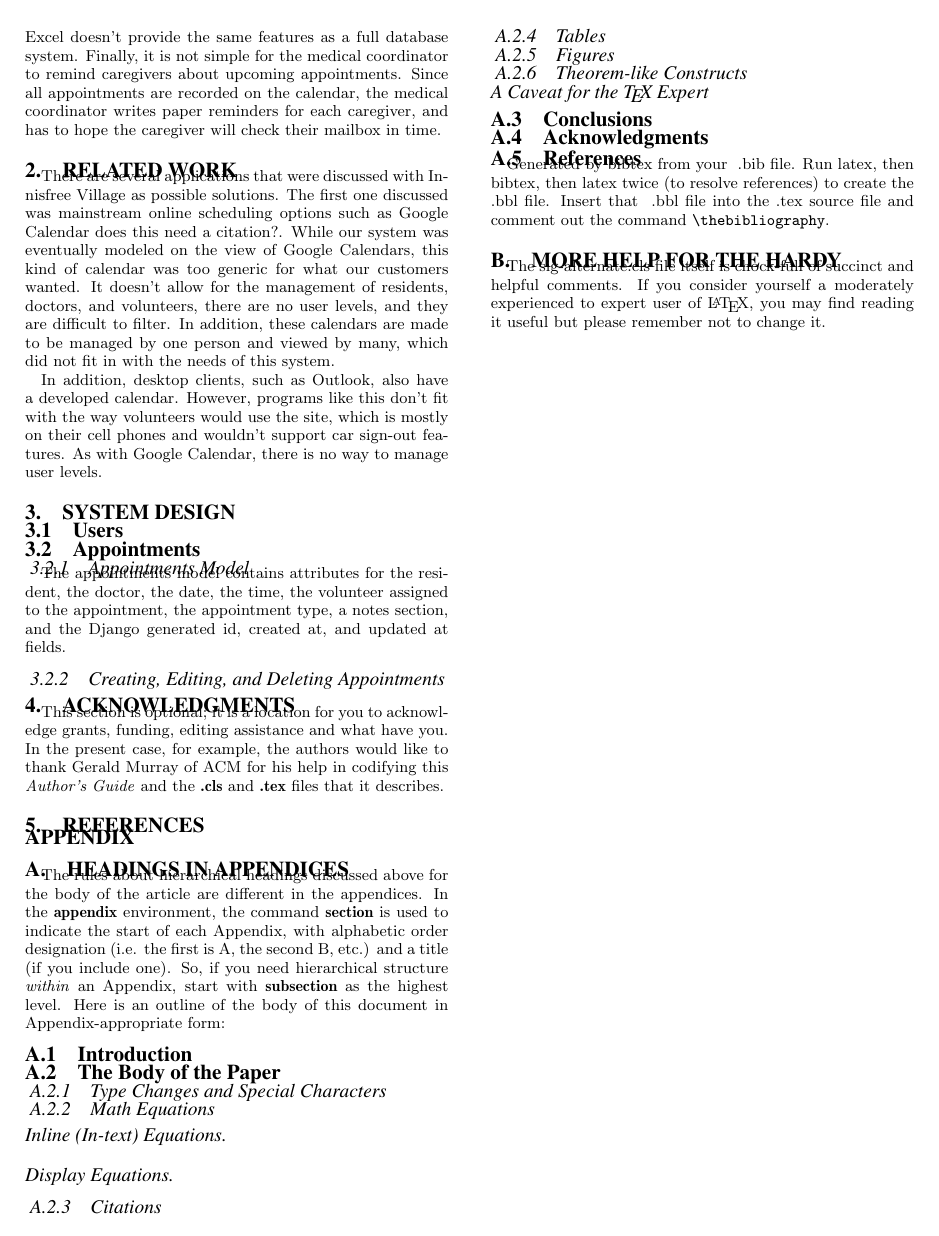
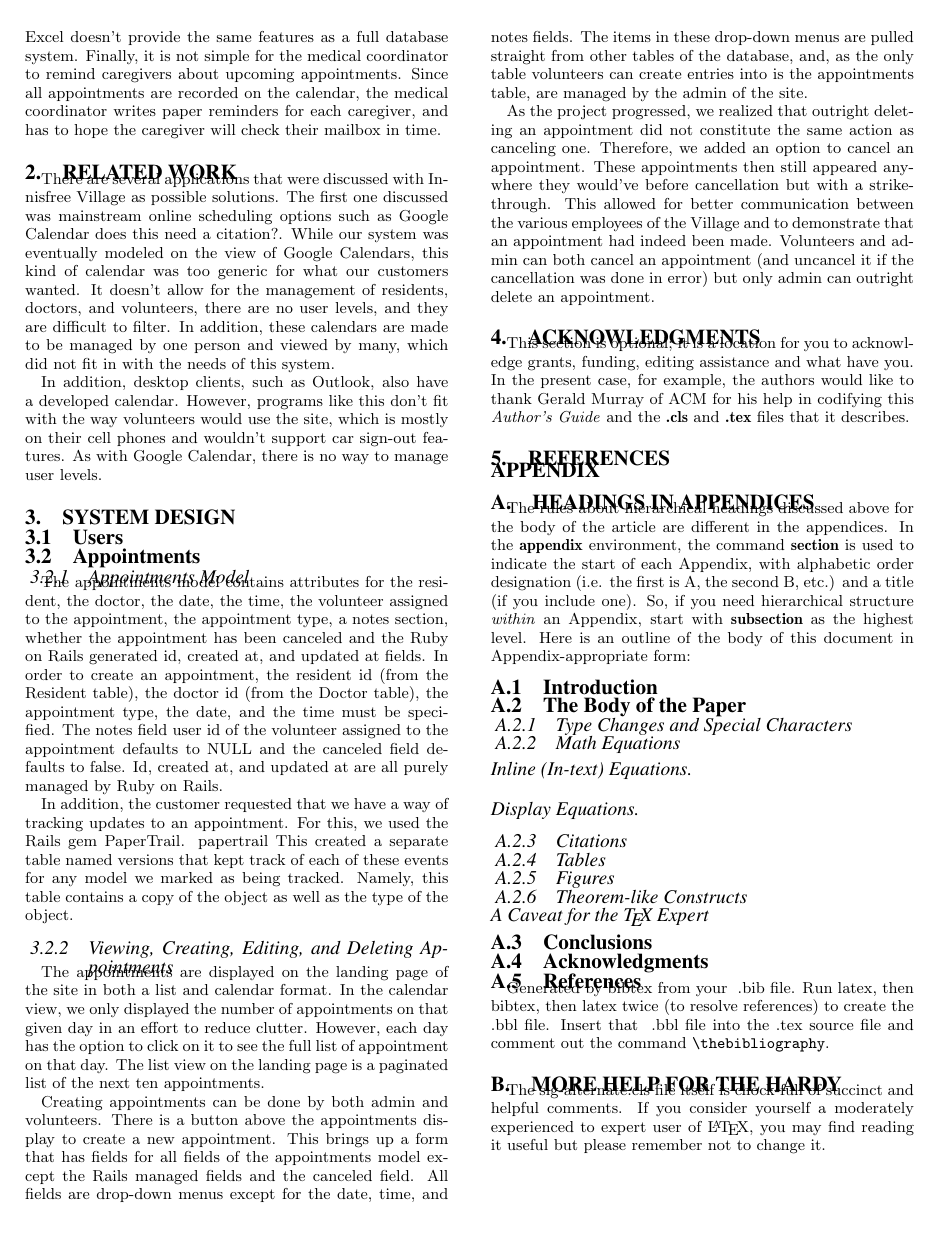
Before and after one commit to willemmanuel/innisfree, a LaTeX paper (docs/TechnicalReport/innisfree-technical.tex): page 2 of 2. Compiled offline with pdfLaTeX.

Commit message:
Updated the .gitignore file (maybe?) and (re)wrote the appointments stuff for the technical thesis

```diff
--- a/docs/TechnicalReport/innisfree-technical.tex
+++ b/docs/TechnicalReport/innisfree-technical.tex
@@ -200,9 +200,16 @@ In addition, desktop clients, such as Outlook, also have a developed calendar.
 \subsection{Appointments}
 
 \subsubsection{Appointments Model}
-The appointments model contains attributes for the resident, the doctor, the date, the time, the volunteer assigned to the appointment, the appointment type, a notes section, and the Django generated id, created at, and updated at fields.
+The appointments model contains attributes for the resident, the doctor, the date, the time, the volunteer assigned to the appointment, the appointment type, a notes section, whether the appointment has been canceled and the Ruby on Rails generated id, created at, and updated at fields.  In order to create an appointment, the resident id (from the Resident table), the doctor id (from the Doctor table), the appointment type, the date, and the time must be specified.  The notes field user id of the volunteer assigned to the appointment defaults to NULL and the canceled field defaults to false.  Id, created at, and updated at are all purely managed by Ruby on Rails.
 
-\subsubsection{Creating, Editing, and Deleting Appointments}
+In addition, the customer requested that we have a way of tracking updates to an appointment.  For this, we used the Rails gem PaperTrail. {papertrail}  This created a separate table named versions that kept track of each of these events for any model we marked as being tracked.  Namely, this table contains a copy of the object as well as the type of the object.
+
+\subsubsection{Viewing, Creating, Editing, and Deleting Appointments}
+The appointments are displayed on the landing page of the site in both a list and calendar format.  In the calendar view, we only displayed the number of appointments on that given day in an effort to reduce clutter.  However, each day has the option to click on it to see the full list of appointment on that day.  The list view on the landing page is a paginated list of the next ten appointments.
+
+Creating appointments can be done by both admin and volunteers.  There is a button above the appointments display to create a new appointment.  This brings up a form that has fields for all fields of the appointments model except the Rails managed fields and the canceled field.  All fields are drop-down menus except for the date, time, and notes fields.  The items in these drop-down menus are pulled straight from other tables of the database, and, as the only table volunteers can create entries into is the appointments table, are managed by the admin of the site.
+
+As the project progressed, we realized that outright deleting an appointment did not constitute the same action as canceling one.  Therefore, we added an option to cancel an appointment.  These appointments then still appeared anywhere they would've before cancellation but with a strike-through.  This allowed for better communication between the various employees of the Village and to demonstrate that an appointment had indeed been made.  Volunteers and admin can both cancel an appointment (and uncancel it if the cancellation was done in error) but only admin can outright delete an appointment.
 
 %ACKNOWLEDGMENTS are optional
 \section{Acknowledgments}
```
Also changed, not shown: 1 other file.
